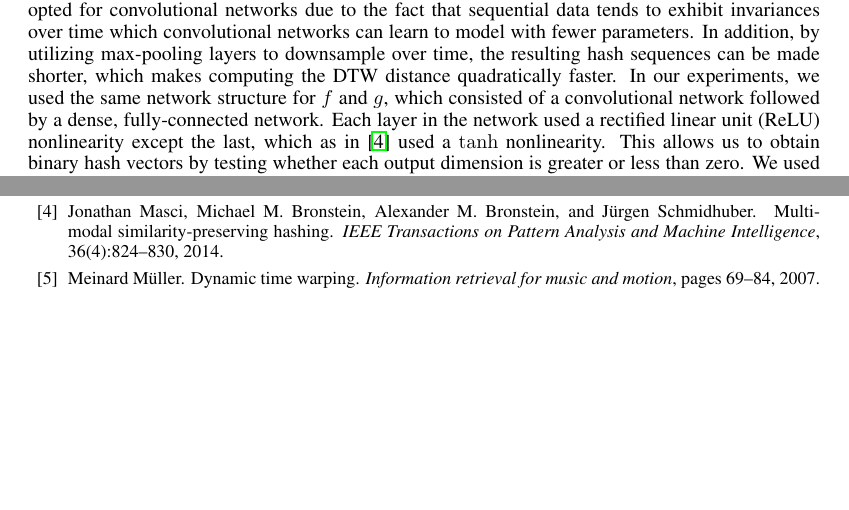
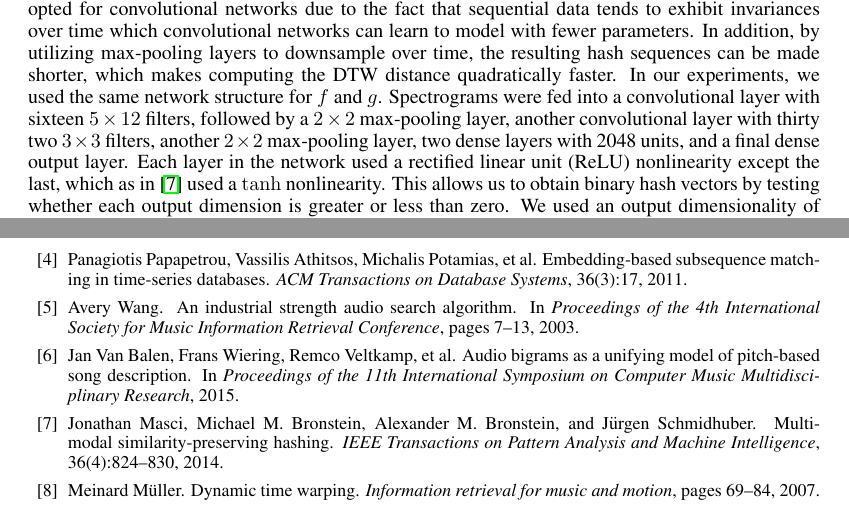
Before and after one commit to craffel/nips_mmml_2015, a LaTeX paper (nips2015.tex, which reads refs.bib): two parts of pages 3 and 5 of 6 before the commit and two parts of pages 3 and 6 of 6 after it, joined at a grey line, cut so that both start at the same text, the shorter picture padded with empty space. Compiled offline with pdfLaTeX.

Commit message:
Address reviewer comments

```diff
--- a/nips2015.tex
+++ b/nips2015.tex
@@ -121,7 +128,8 @@ MIDI and audio analyses were performed with \texttt{pretty\char`_midi} \cite{raf
 
 In \cite{masci2014multimodal}, dense feed-forward neural networks are used for the learnable functions $f$ and $g$; we instead opted for convolutional networks due to the fact that sequential data tends to exhibit invariances over time which convolutional networks can learn to model with fewer parameters.
 In addition, by utilizing max-pooling layers to downsample over time, the resulting hash sequences can be made shorter, which makes computing the DTW distance quadratically faster.
-In our experiments, we used the same network structure for $f$ and $g$, which consisted of a convolutional network followed by a dense, fully-connected network.
+In our experiments, we used the same network structure for $f$ and $g$.
+Spectrograms were fed into a convolutional layer with sixteen $5 \times 12$ filters, followed by a $2\times2$ max-pooling layer, another convolutional layer with thirty two $3\times3$ filters, another $2\times2$ max-pooling layer, two dense layers with 2048 units, and a final dense output layer.
 Each layer in the network used a rectified linear unit (ReLU) nonlinearity except the last, which as in \cite{masci2014multimodal} used a $\tanh$ nonlinearity.
 This allows us to obtain binary hash vectors by testing whether each output dimension is greater or less than zero.
 We used an output dimensionality of 16 so that the resulting hash vectors could be represented as 16-bit unsigned integers.
--- a/refs.bib
+++ b/refs.bib
@@ -137,0 +142,22 @@
+  journal={ACM Transactions on Database Systems},
+  volume={36},
+  number={3},
+  pages={17},
+  year={2011},
+  publisher={ACM}
+}
+
+@inproceedings{wang2003industrial,
+  title={An Industrial Strength Audio Search Algorithm},
+  author={Wang, Avery},
+  booktitle={Proceedings of the 4th International Society for Music Information Retrieval Conference},
+  pages={7--13},
+  year={2003},
+}
+
+@inproceedings{van2015audio,
+  title={Audio Bigrams as a Unifying Model of Pitch-based Song Description},
+  author={Van Balen, Jan and Wiering, Frans and Veltkamp, Remco and others},
+  year={2015},
+  booktitle={Proceedings of the 11th International Symposium on Computer Music Multidisciplinary Research}
+}
```
Also changed, not shown: nips2015.pdf, nips2015.tex (16 more changed lines), refs.bib (4 more changed lines).
